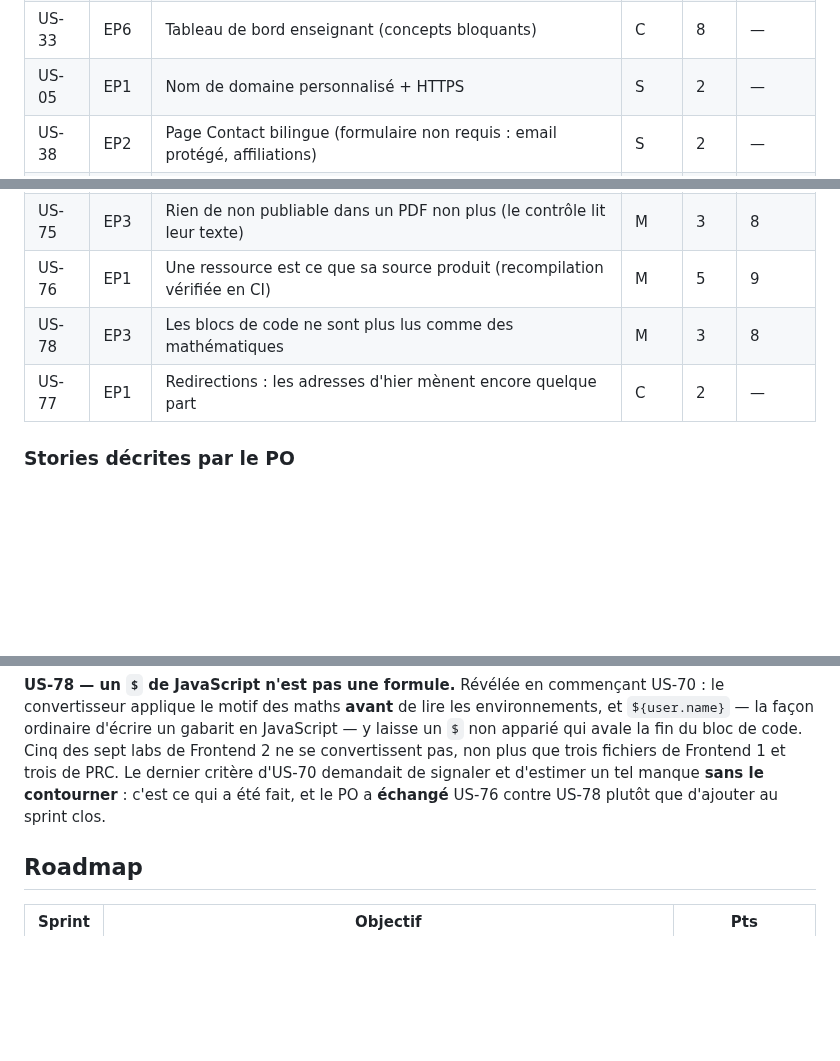
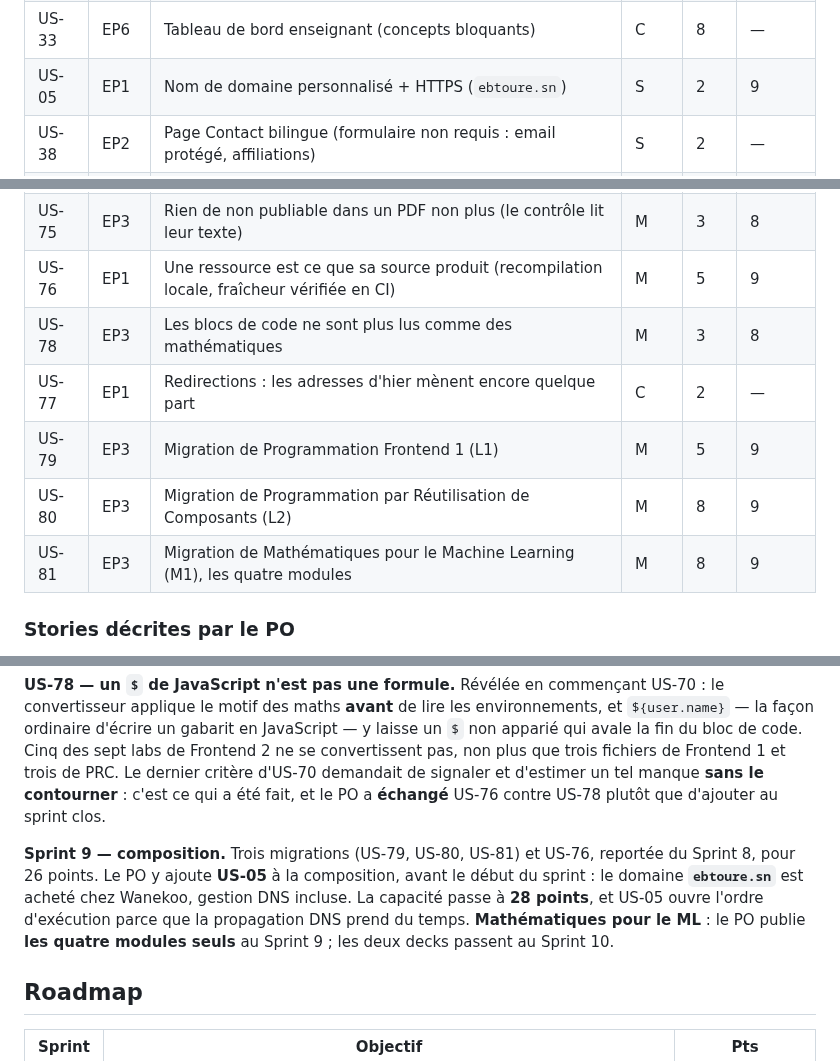
Before and after one commit to elbachir67/elbachir67.github.io, a Markdown page: _specs/product-backlog.md, 3 parts joined by grey strips. GitHub-like rendering; blank space fills up the shorter version.

```diff
--- a/_specs/product-backlog.md
+++ b/_specs/product-backlog.md
@@ -62,7 +62,7 @@ d'un tuteur IA encadré.
 | US-24 | EP4 | Aperçu déployé par PR | C | 3 | — |
 | US-32 | EP6 | Journalisation anonymisée des questions + consentement | S | 5 | — |
 | US-33 | EP6 | Tableau de bord enseignant (concepts bloquants) | C | 8 | — |
-| US-05 | EP1 | Nom de domaine personnalisé + HTTPS | S | 2 | — |
+| US-05 | EP1 | Nom de domaine personnalisé + HTTPS (`ebtoure.sn`) | S | 2 | 9 |
 | US-38 | EP2 | Page Contact bilingue (formulaire non requis : email protégé, affiliations) | S | 2 | — |
 | US-39 | EP1 | Traduire les données du CV et du catalogue des cours (et non les seuls libellés) | S | 3 | — |
 | US-40 | EP3 | Conversion d'un CM rédigé en page de cours (structure, maths, callouts) | M | 8 | livrée |
@@ -99,9 +99,12 @@ d'un tuteur IA encadré.
 | US-73 | EP3 | Les figures de PRC, régénérées en SVG et à un chemin relatif | M | 2 | 8 |
 | US-74 | EP3 | La numérotation des séances est continue (Introduction à l'IA) | M | 2 | 8 |
 | US-75 | EP3 | Rien de non publiable dans un PDF non plus (le contrôle lit leur texte) | M | 3 | 8 |
-| US-76 | EP1 | Une ressource est ce que sa source produit (recompilation vérifiée en CI) | M | 5 | 9 |
+| US-76 | EP1 | Une ressource est ce que sa source produit (recompilation locale, fraîcheur vérifiée en CI) | M | 5 | 9 |
 | US-78 | EP3 | Les blocs de code ne sont plus lus comme des mathématiques | M | 3 | 8 |
 | US-77 | EP1 | Redirections : les adresses d'hier mènent encore quelque part | C | 2 | — |
+| US-79 | EP3 | Migration de Programmation Frontend 1 (L1) | M | 5 | 9 |
+| US-80 | EP3 | Migration de Programmation par Réutilisation de Composants (L2) | M | 8 | 9 |
+| US-81 | EP3 | Migration de Mathématiques pour le Machine Learning (M1), les quatre modules | M | 8 | 9 |
 
 ### Stories décrites par le PO
 
@@ -267,6 +270,12 @@ fichiers de Frontend 1 et trois de PRC. Le dernier critère d'US-70 demandait de
 d'estimer un tel manque **sans le contourner** : c'est ce qui a été fait, et le PO a **échangé**
 US-76 contre US-78 plutôt que d'ajouter au sprint clos.
 
+**Sprint 9 — composition.** Trois migrations (US-79, US-80, US-81) et US-76, reportée du Sprint 8,
+pour 26 points. Le PO y ajoute **US-05** à la composition, avant le début du sprint : le domaine
+**`ebtoure.sn`** est acheté chez Wanekoo, gestion DNS incluse. La capacité passe à **28 points**, et
+US-05 ouvre l'ordre d'exécution parce que la propagation DNS prend du temps. **Mathématiques pour le
+ML** : le PO publie **les quatre modules seuls** au Sprint 9 ; les deux decks passent au Sprint 10.
+
 ## Roadmap
 
 | Sprint | Objectif | Pts |
```
Also changed, not shown: other parts of _specs/product-backlog.md (+1 -0 lines), _specs/sprints/sprint-09.md (+23 -6 lines).
